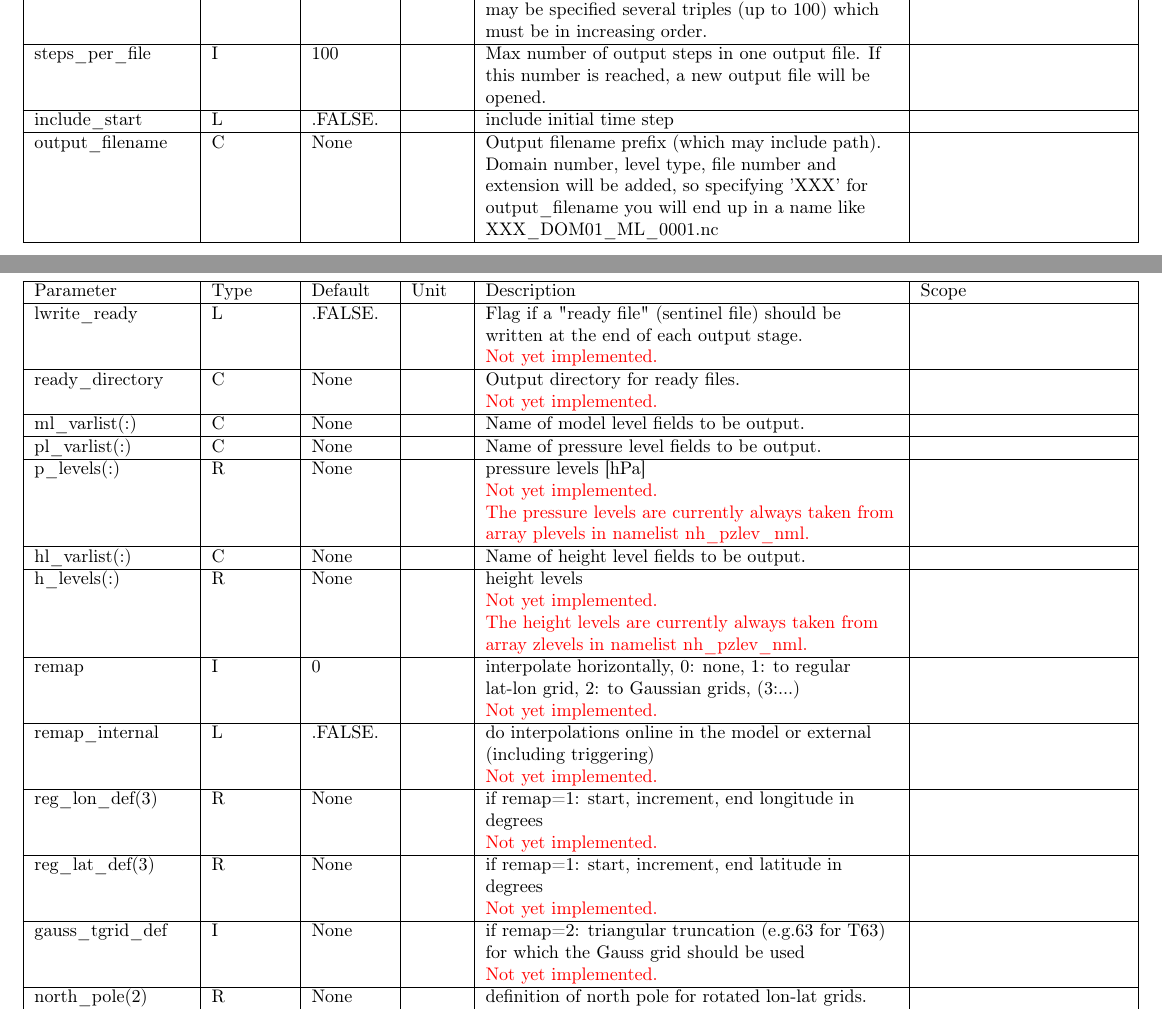
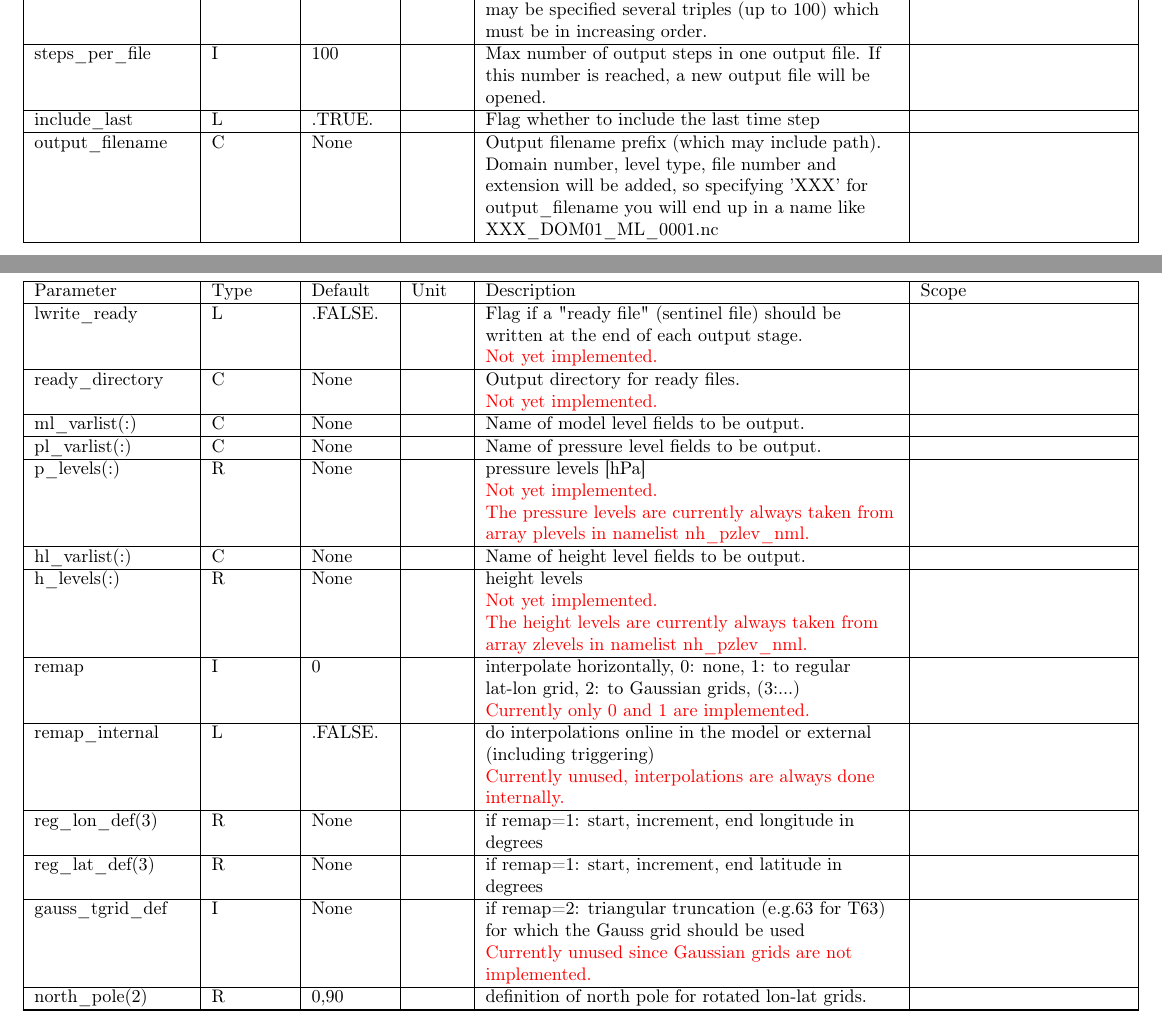
Before and after one commit to muszyna25/ppe_icon_model, a LaTeX document (run/Namelist_overview.tex): two parts of pages 28 and 29 of 48, joined at a grey line, cut so that both start at the same text. Compiled offline with pdfLaTeX.

Commit message:
Updated Namelist_overview to reflect changes in IO

```diff
--- a/run/Namelist_overview.tex
+++ b/run/Namelist_overview.tex
@@ -2301,9 +2301,9 @@ I&100& &
 \tabularnewline
 
 \hline
- include\_start &
-L&.FALSE.& &
- include initial time step
+ include\_last &
+L&.TRUE.& &
+ Flag whether to include the last time step
 &
 \tabularnewline
 
@@ -2377,7 +2377,7 @@ R&None& &
  remap &
 I&0& &
  interpolate horizontally, 0: none, 1: to regular lat-lon grid, 2: to Gaussian grids, (3:...) \\
- {\color{red} Not yet implemented.}
+ {\color{red} Currently only 0 and 1 are implemented.}
 &
 \tabularnewline
 
@@ -2385,23 +2385,21 @@ I&0& &
  remap\_internal &
 L&.FALSE.& &
  do interpolations online in the model or external (including triggering) \\
- {\color{red} Not yet implemented.}
+ {\color{red} Currently unused, interpolations are always done internally.}
 &
 \tabularnewline
 
 \hline
  reg\_lon\_def(3) &
 R&None& &
- if remap=1: start, increment, end longitude in degrees \\
- {\color{red} Not yet implemented.}
+ if remap=1: start, increment, end longitude in degrees
 &
 \tabularnewline
 
 \hline
  reg\_lat\_def(3) &
 R&None& &
- if remap=1: start, increment, end latitude in degrees \\
- {\color{red} Not yet implemented.}
+ if remap=1: start, increment, end latitude in degrees
 &
 \tabularnewline
 
@@ -2409,15 +2407,14 @@ R&None& &
  gauss\_tgrid\_def &
 I&None& &
  if remap=2: triangular truncation (e.g.63 for T63) for which the Gauss grid should be used \\
- {\color{red} Not yet implemented.}
+ {\color{red} Currently unused since Gaussian grids are not implemented.}
 &
 \tabularnewline
 
 \hline
  north\_pole(2) &
-R&None& &
- definition of north pole for rotated lon-lat grids. \\
- {\color{red} Not yet implemented.}
+R&0,90& &
+ definition of north pole for rotated lon-lat grids.
 &
 \tabularnewline
 
```
Also changed, not shown: run/Namelist_overview.pdf, run/Namelist_overview.tex (4 more changed lines).
